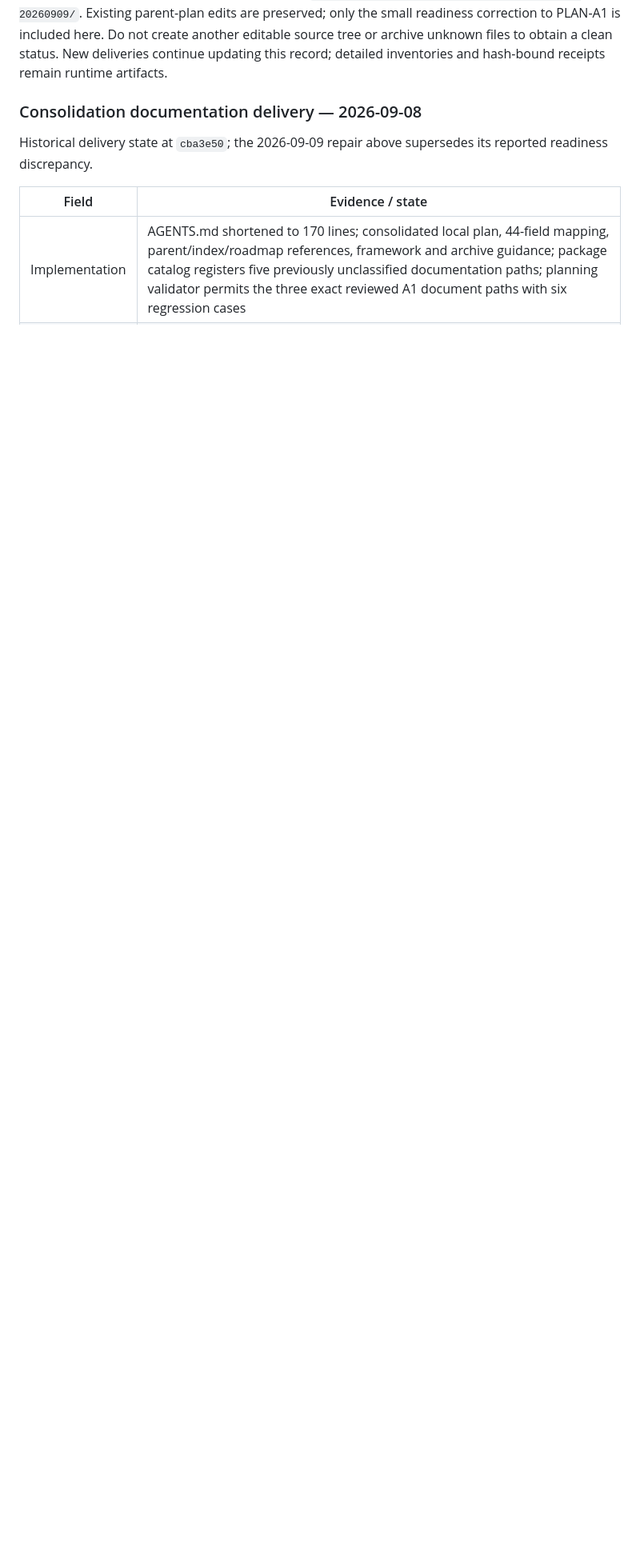
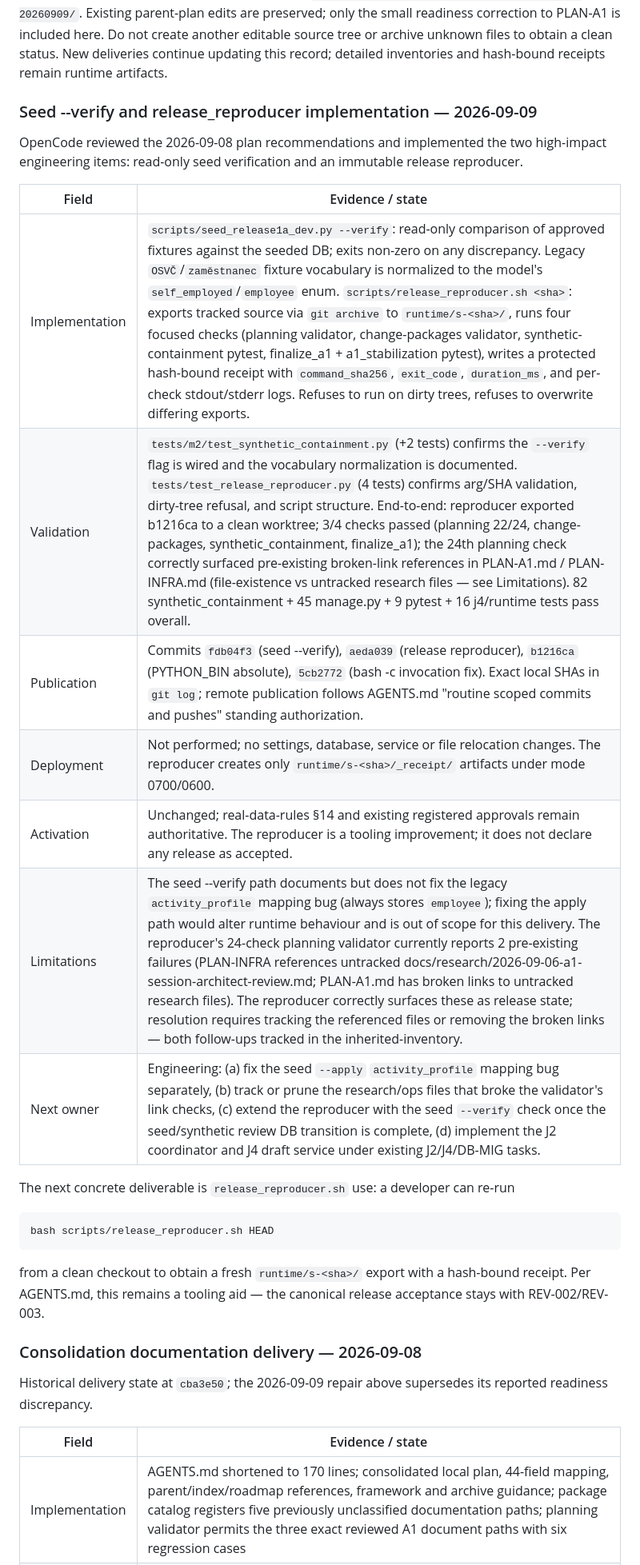
Before and after one commit to pkoka888/prace-a1-core, a Markdown page: docs/operations/git-delivery.md, the part around the change. Shown at 80% size. GitHub-like rendering; blank space fills up the shorter version.

Commit message:
docs: record seed --verify and release_reproducer implementation delivery
Adds the 2026-09-09 implementation delivery section to the delivery
record. Documents the four implementation commits (fdb04f3, aeda039,
b1216ca, 5cb2772) and the end-to-end verification of
scripts/release_reproducer.sh against b1216ca.

The 24/24 planning validator currently reports 2 pre-existing failures
(PLAN-A1.md and PLAN-INFRA.md reference untracked research files).
This is correctly surfaced by the reproducer as release state rather
than masked; resolving the broken links is a tracked follow-up.

No database, PDF, service or runtime mutation. Refs: AGENTS.md
one delivery record.

````diff
--- a/docs/operations/git-delivery.md
+++ b/docs/operations/git-delivery.md
@@ -74,6 +74,33 @@ are preserved; only the small readiness correction to PLAN-A1 is included here.
 Do not create another editable source tree or archive unknown files to obtain a
 clean status. New deliveries continue updating this record; detailed inventories
 and hash-bound receipts remain runtime artifacts.
+
+### Seed --verify and release_reproducer implementation — 2026-09-09
+
+OpenCode reviewed the 2026-09-08 plan recommendations and implemented the
+two high-impact engineering items: read-only seed verification and an
+immutable release reproducer.
+
+| Field | Evidence / state |
+|---|---|
+| Implementation | `scripts/seed_release1a_dev.py --verify`: read-only comparison of approved fixtures against the seeded DB; exits non-zero on any discrepancy. Legacy `OSVČ`/`zaměstnanec` fixture vocabulary is normalized to the model's `self_employed`/`employee` enum. `scripts/release_reproducer.sh <sha>`: exports tracked source via `git archive` to `runtime/s-<sha>/`, runs four focused checks (planning validator, change-packages validator, synthetic-containment pytest, finalize_a1 + a1_stabilization pytest), writes a protected hash-bound receipt with `command_sha256`, `exit_code`, `duration_ms`, and per-check stdout/stderr logs. Refuses to run on dirty trees, refuses to overwrite differing exports. |
+| Validation | `tests/m2/test_synthetic_containment.py` (+2 tests) confirms the `--verify` flag is wired and the vocabulary normalization is documented. `tests/test_release_reproducer.py` (4 tests) confirms arg/SHA validation, dirty-tree refusal, and script structure. End-to-end: reproducer exported b1216ca to a clean worktree; 3/4 checks passed (planning 22/24, change-packages, synthetic_containment, finalize_a1); the 24th planning check correctly surfaced pre-existing broken-link references in PLAN-A1.md / PLAN-INFRA.md (file-existence vs untracked research files — see Limitations). 82 synthetic_containment + 45 manage.py + 9 pytest + 16 j4/runtime tests pass overall. |
+| Publication | Commits `fdb04f3` (seed --verify), `aeda039` (release reproducer), `b1216ca` (PYTHON_BIN absolute), `5cb2772` (bash -c invocation fix). Exact local SHAs in `git log`; remote publication follows AGENTS.md "routine scoped commits and pushes" standing authorization. |
+| Deployment | Not performed; no settings, database, service or file relocation changes. The reproducer creates only `runtime/s-<sha>/_receipt/` artifacts under mode 0700/0600. |
+| Activation | Unchanged; real-data-rules §14 and existing registered approvals remain authoritative. The reproducer is a tooling improvement; it does not declare any release as accepted. |
+| Limitations | The seed --verify path documents but does not fix the legacy `activity_profile` mapping bug (always stores `employee`); fixing the apply path would alter runtime behaviour and is out of scope for this delivery. The reproducer's 24-check planning validator currently reports 2 pre-existing failures (PLAN-INFRA references untracked docs/research/2026-09-06-a1-session-architect-review.md; PLAN-A1.md has broken links to untracked research files). The reproducer correctly surfaces these as release state; resolution requires tracking the referenced files or removing the broken links — both follow-ups tracked in the inherited-inventory. |
+| Next owner | Engineering: (a) fix the seed `--apply` `activity_profile` mapping bug separately, (b) track or prune the research/ops files that broke the validator's link checks, (c) extend the reproducer with the seed `--verify` check once the seed/synthetic review DB transition is complete, (d) implement the J2 coordinator and J4 draft service under existing J2/J4/DB-MIG tasks. |
+
+The next concrete deliverable is `release_reproducer.sh` use: a developer
+can re-run
+
+```bash
+bash scripts/release_reproducer.sh HEAD
+```
+
+from a clean checkout to obtain a fresh `runtime/s-<sha>/` export with
+a hash-bound receipt. Per AGENTS.md, this remains a tooling aid — the
+canonical release acceptance stays with REV-002/REV-003.
 
 ### Consolidation documentation delivery — 2026-09-08
 
````
